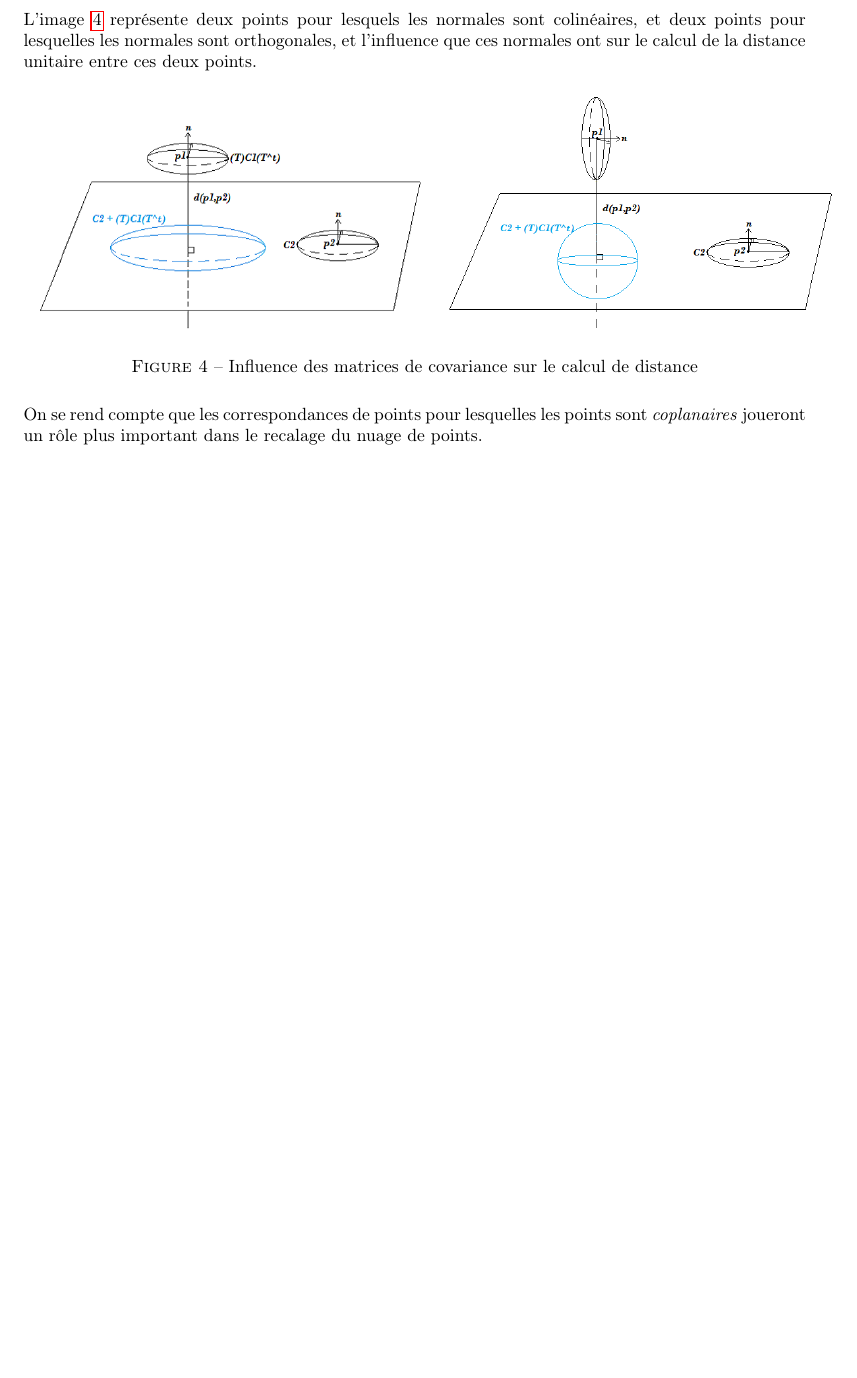
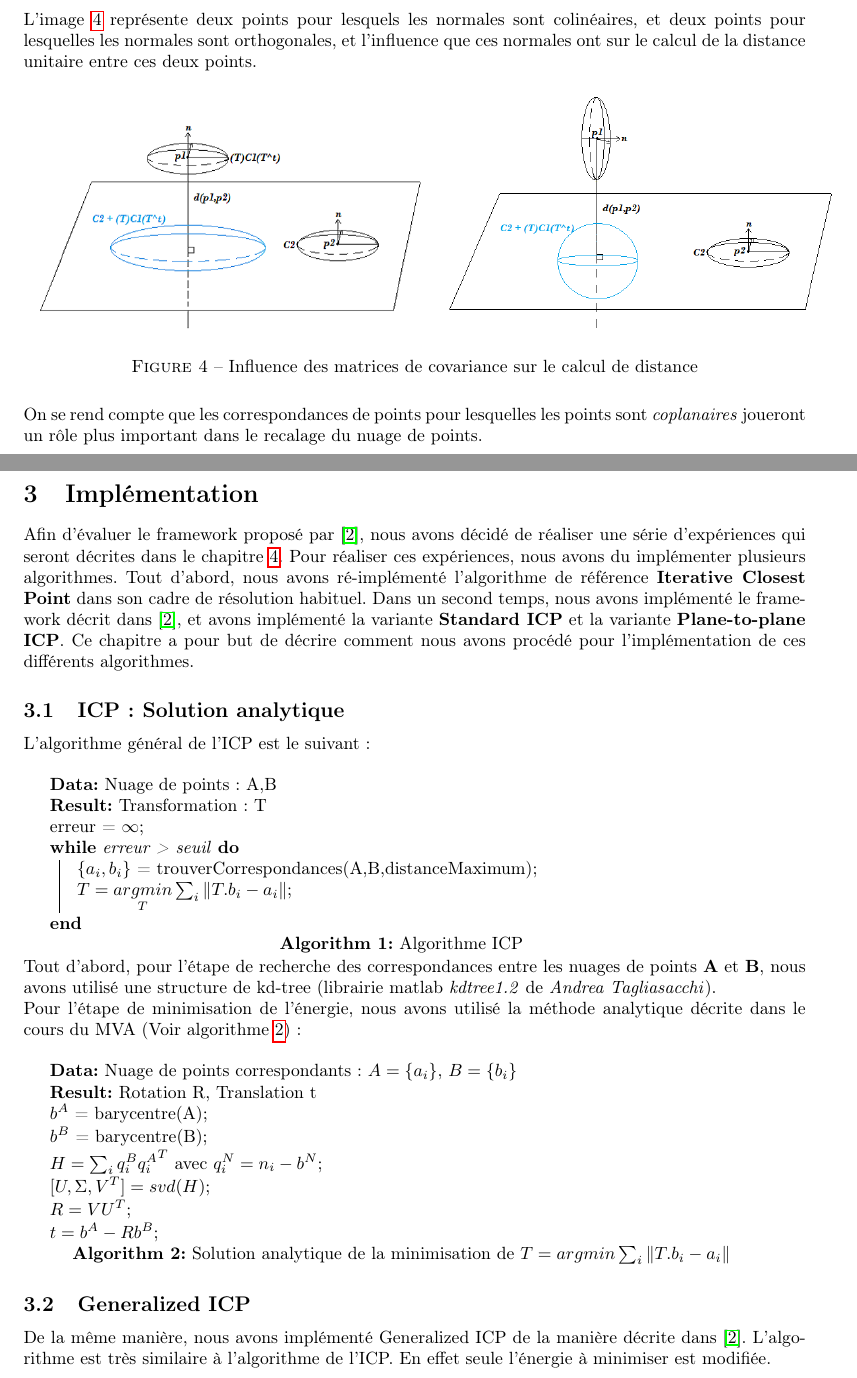
Before and after one commit to Al-th/MVA_Npm, a LaTeX document (Report/lab_report_1.tex, which reads Report/Chapters/Implementation.tex): part of page 7 of 12 before the commit and two parts of pages 7 and 8 of 13 after it, the two joined at a grey line, cut so that both start at the same text, the shorter picture padded with empty space. Compiled offline with pdfLaTeX.

Commit message:
+report, +results

```diff
--- a/Report/Chapters/Implementation.tex
+++ b/Report/Chapters/Implementation.tex
@@ -1,6 +1,39 @@
 \section{Implémentation}
+Afin d'évaluer le framework proposé par \cite{bib_gicp}, nous avons décidé de réaliser une série d'expériences qui seront décrites dans le chapitre \ref{chap_results}. Pour réaliser ces expériences, nous avons du implémenter plusieurs algorithmes. Tout d'abord, nous avons ré-implémenté l'algorithme de référence \textbf{Iterative Closest Point} dans son cadre de résolution habituel.  Dans un second temps, nous avons implémenté le framework décrit dans \cite{bib_gicp}, et avons implémenté la variante \textbf{Standard ICP} et la variante \textbf{Plane-to-plane ICP}. Ce chapitre a pour but de décrire comment nous avons procédé pour l'implémentation de ces différents algorithmes.
 
-%TODO : Implémentation de Generalized-ICP
-%TODO : Implémentation de Generalized-ICP sICP
-%TODO : Implémentation de Generalized-ICP point-to-plane
-%TODO : Implémentation de ICP closed form
+\subsection{ICP : Solution analytique}
+
+L'algorithme général de l'ICP est le suivant :\\
+
+\begin{algorithm}[H]
+\KwData{Nuage de points : A,B}
+\KwResult{Transformation : T}
+erreur = $\infty$\;
+\While{erreur > seuil }{
+$\{a_{i},b_{i}\}$ = trouverCorrespondances(A,B,distanceMaximum)\;
+$T = \underset{T}{arg min} \sum_{i}{\|T.b_{i}-a_{i}\|}$\;
+}
+\caption{Algorithme ICP}
+\label{algo_icp}
+\end{algorithm}
+
+Tout d'abord, pour l'étape de recherche des correspondances entre les nuages de points $\mathbf{A}$ et $\mathbf{B}$, nous avons utilisé une structure de kd-tree (librairie matlab \textit{kdtree1.2} de \textit{Andrea Tagliasacchi}).
+
+Pour l'étape de minimisation de l'énergie, nous avons utilisé la méthode analytique décrite dans le cours du MVA (Voir algorithme \ref{algo_icpClosedForm}) :\\
+
+\begin{algorithm}[H]
+\KwData{Nuage de points correspondants : $A = \{a_{i}\}$, $B = \{b_{i}\}$}
+\KwResult{Rotation R, Translation t}
+$b^{A}$ = barycentre(A)\;
+$b^{B}$ = barycentre(B)\;
+$H = \sum_{i}q_{i}^{B}{q_{i}^{A}}^T$ avec $q_{i}^{N} = n_{i}-b^{N}$\;
+$[U,\Sigma,V^{T}] = svd(H)$\;
+$R = VU^{T}$\;
+$t = b^{A}-Rb^{B}$\;
+\caption{Solution analytique de la minimisation de $T = arg min \sum_{i}{\|T.b_{i}-a_{i}\|}$}
+\label{algo_icpClosedForm}
+\end{algorithm}
+
+
+\subsection{Generalized ICP}
+De la même manière, nous avons implémenté Generalized ICP de la manière décrite dans \cite{bib_gicp}. L'algorithme est très similaire à l'algorithme de l'ICP. En effet seule l'énergie à minimiser est modifiée.\\
--- a/Report/lab_report_1.tex
+++ b/Report/lab_report_1.tex
@@ -14,6 +14,7 @@
 \usepackage{caption}
 \usepackage{subcaption}
 \usepackage[title,titletoc]{appendix}
+\usepackage[]{algorithm2e}
 
 \usepackage[top=4 cm, bottom=3.8cm, left=3cm, right=3cm]{geometry}
 
```
Also changed, not shown: Report/Chapters/Proposition.tex (+2 -2 lines), Report/Chapters/Resultats.tex (+2 -0 lines), Report/Chapters/Implementation.tex (41 more changed lines), 14 other files.
